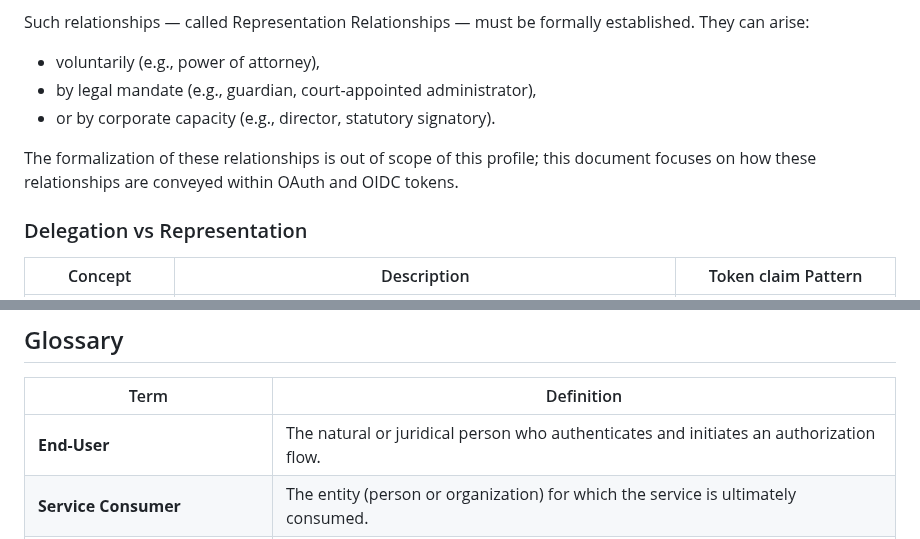
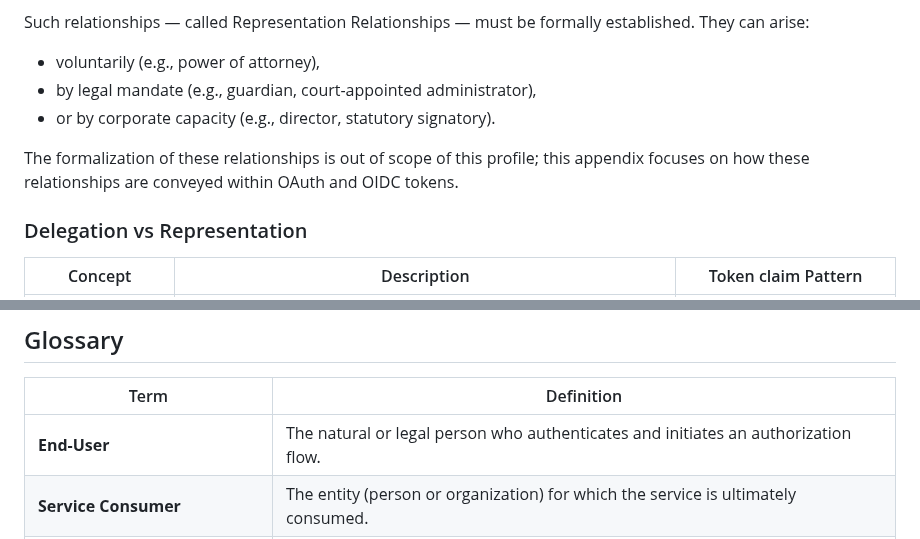
Before and after one commit to Logius-standaarden/OAuth-NL-profiel, a Markdown page: rar.md, 2 parts joined by grey strips. GitHub-like rendering.

Commit message:
Apply suggestions from code review
Co-authored-by: Alexander Green <alexander.green@logius.nl>

```diff
--- a/rar.md
+++ b/rar.md
@@ -19,7 +19,7 @@ They can arise:
 * or by corporate capacity (e.g., director, statutory signatory).
 <!-- Example Representation Use Cases include voluntary authorization, representative assigned by court order (guardian, administrator), statutory signatory (director, president), limited authorized signatory, etc. -->
 
-The formalization of these relationships is out of scope of this profile; this document focuses on how these relationships are conveyed within OAuth and OIDC tokens.
+The formalization of these relationships is out of scope of this profile; this appendix focuses on how these relationships are conveyed within OAuth and OIDC tokens.
 
 ### Delegation vs Representation
 | Concept            | Description                                                                                                                                                | Token claim Pattern                               |
@@ -175,7 +175,7 @@ A sample chain representation for a requested scope `urn:uuid:a9e17a2e-d358-406d
 ## Glossary
 | Term                            | Definition                                                                               |
 | ------------------------------- | ---------------------------------------------------------------------------------------- |
-| **End-User**                    | The natural or juridical person who authenticates and initiates an authorization flow.   |
+| **End-User**                    | The natural or legal person who authenticates and initiates an authorization flow.   |
 | **Service Consumer**            | The entity (person or organization) for which the service is ultimately consumed.        |
 | **Representation Relationship** | A formally defined relationship where one actor represents another.                      |
 | **Delegation**                  | Authorization for an actor to act on behalf of another while retaining its own identity. |
```
